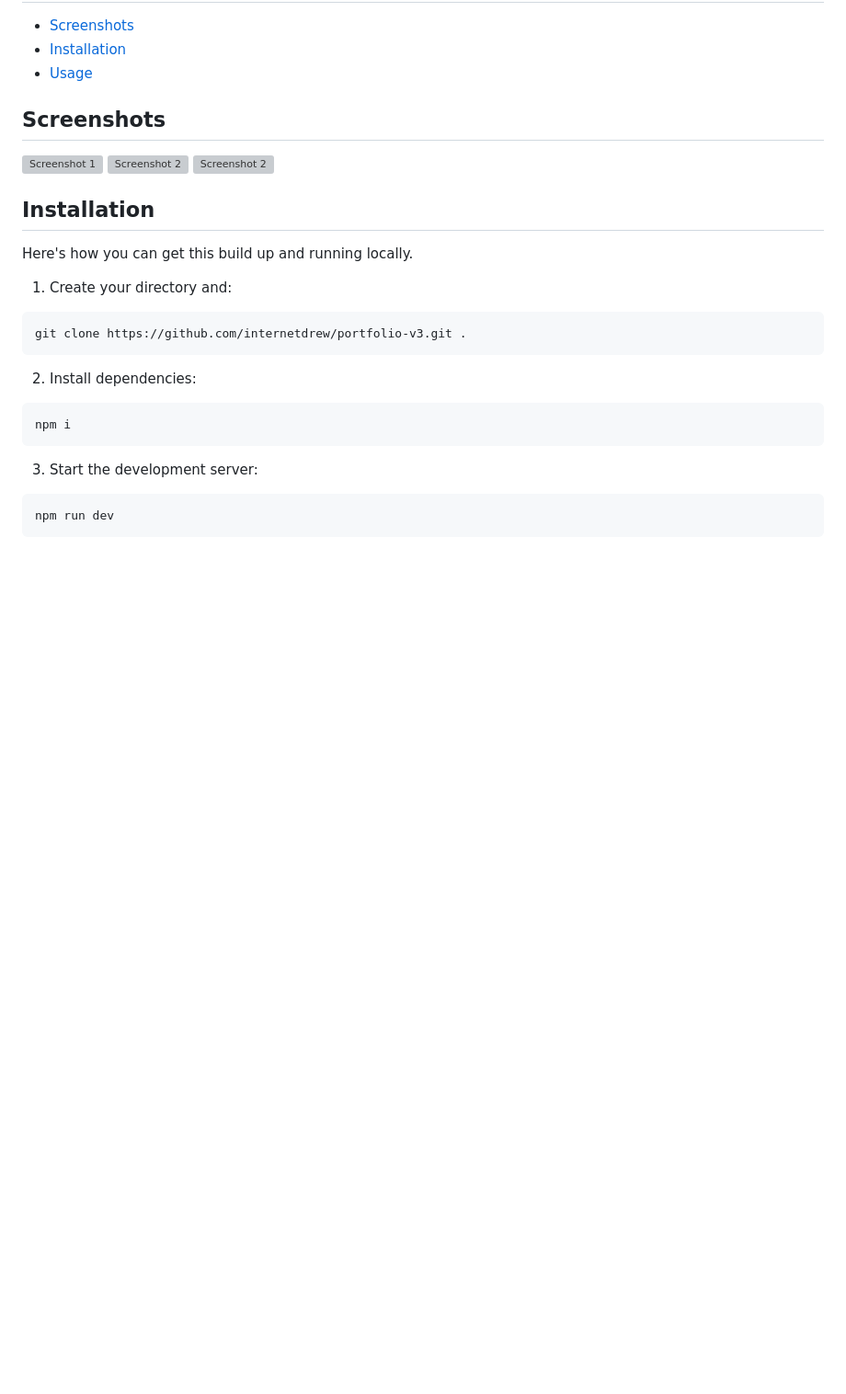
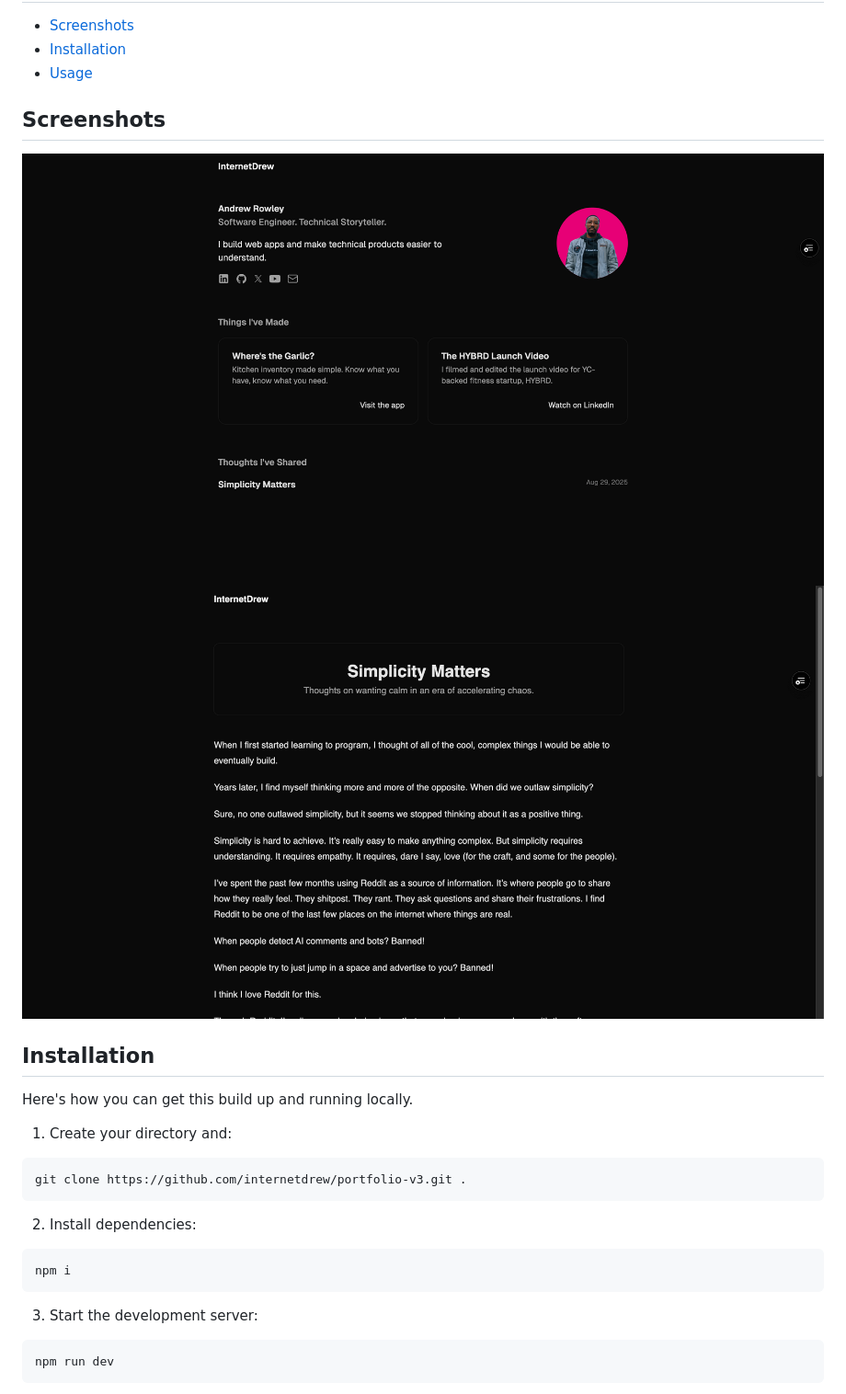
Before and after one commit to internetdrew/portfolio-v3, a Markdown page: README.md, the part around the change. Shown: that part at 92% size. Rendered like a GitHub page; pictures changed too: public/screenshot-0.png (added), public/screenshot-1.png (added); blank space fills up the shorter version; grey boxes are pictures that could not be loaded.

Commit message:
add updated screenshots to readme

```diff
--- a/README.md
+++ b/README.md
@@ -10,9 +10,8 @@ Hi. I'm Andrew. This is my portfolio. I built this to be fast, light, and perfor
 
 ## Screenshots
 
-![Screenshot 1](public/screenshot1.png)
-![Screenshot 2](public/screenshot2.png)
-![Screenshot 2](public/screenshot3.png)
+![Screenshot 1](public/screenshot-0.png)
+![Screenshot 2](public/screenshot-1.png)
 
 ## Installation
 
```
